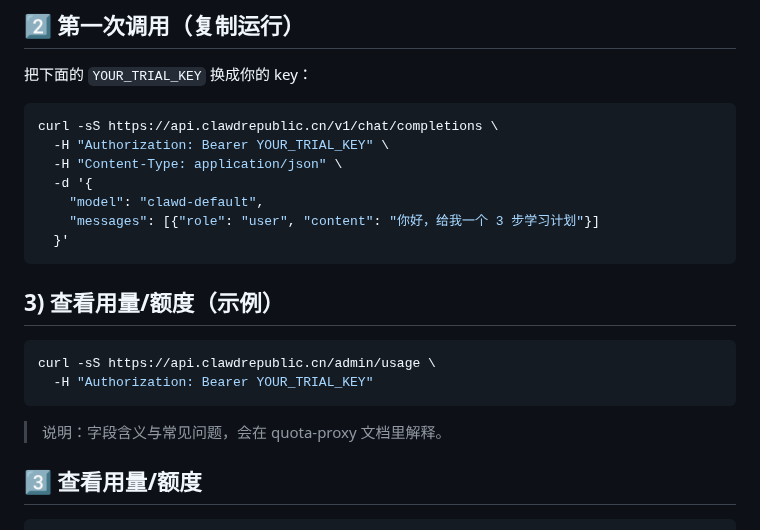
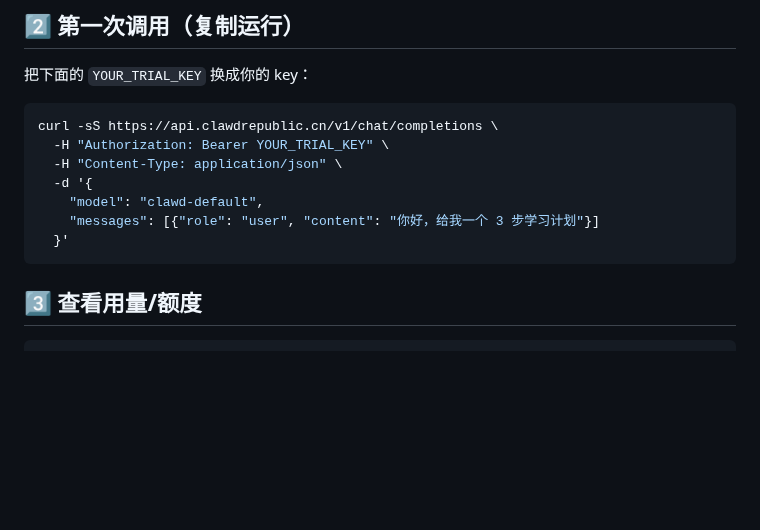
Before and after one commit to 1037104428/roc-ai-republic, a Markdown page: docs/tutorials/小白一条龙_从拿到key到第一次调用.md, the part around the change. GitHub-like rendering; blank space fills up the shorter version.

Commit message:
fix(tutorial): 修复小白教程中重复的章节标题

````diff
--- a/docs/tutorials/小白一条龙_从拿到key到第一次调用.md
+++ b/docs/tutorials/小白一条龙_从拿到key到第一次调用.md
@@ -50,15 +50,6 @@ curl -sS https://api.clawdrepublic.cn/v1/chat/completions \
     "messages": [{"role": "user", "content": "你好，给我一个 3 步学习计划"}]
   }'
 ```
-
-## 3) 查看用量/额度（示例）
-
-```bash
-curl -sS https://api.clawdrepublic.cn/admin/usage \
-  -H "Authorization: Bearer YOUR_TRIAL_KEY"
-```
-
-> 说明：字段含义与常见问题，会在 quota-proxy 文档里解释。
 
 ## 3️⃣ 查看用量/额度
 
````
